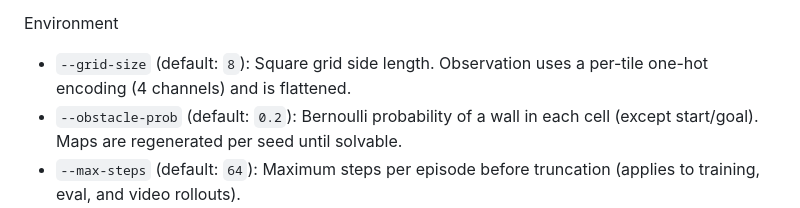
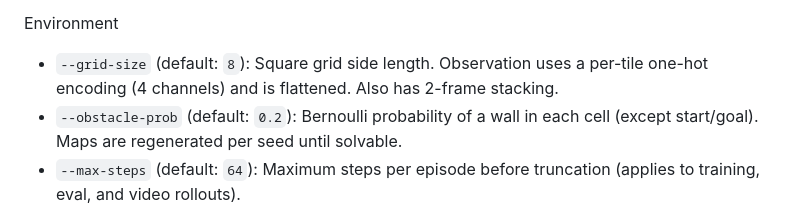
Before and after one commit to richardharnisch/rl_double_descent, a Markdown page: README.md, the part around the change. Drawn GitHub-style.

Commit message:
add context to readme

```diff
--- a/README.md
+++ b/README.md
@@ -66,7 +66,7 @@ Model size
 - `--algo` (default: `dqn`): Algorithm choice (`dqn` or `trpo`). DQN-specific flags are ignored when using TRPO.
 
 Environment
-- `--grid-size` (default: `8`): Square grid side length. Observation uses a per-tile one-hot encoding (4 channels) and is flattened.
+- `--grid-size` (default: `8`): Square grid side length. Observation uses a per-tile one-hot encoding (4 channels) and is flattened. Also has 2-frame stacking.
 - `--obstacle-prob` (default: `0.2`): Bernoulli probability of a wall in each cell (except start/goal). Maps are regenerated per seed until solvable.
 - `--max-steps` (default: `64`): Maximum steps per episode before truncation (applies to training, eval, and video rollouts).
 - `--start` (default: unset): Start corner index (0=top-left, 1=top-right, 2=bottom-right, 3=bottom-left). Unset means randomized.
```
